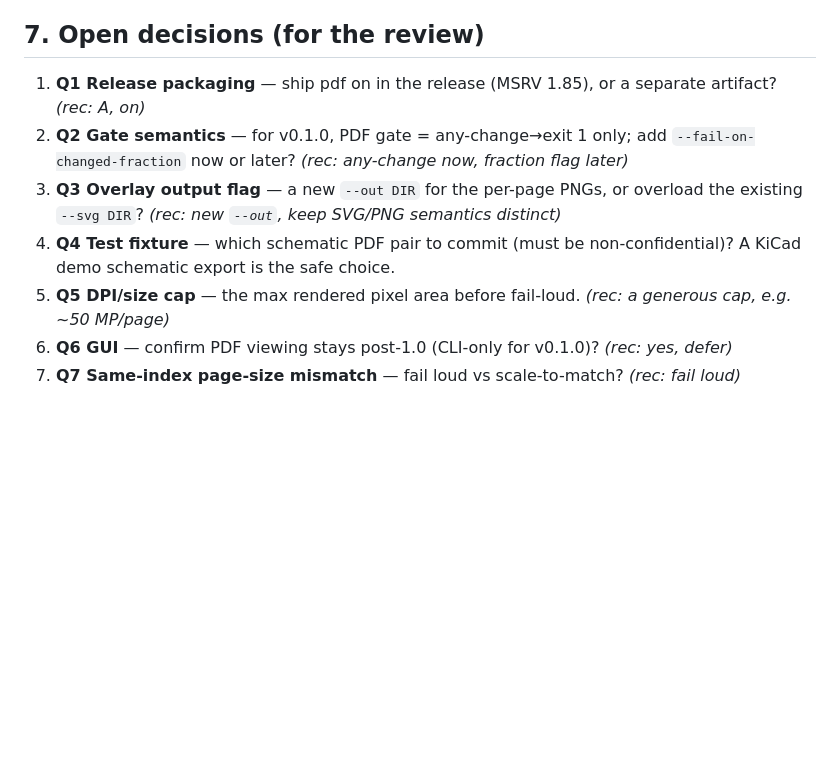
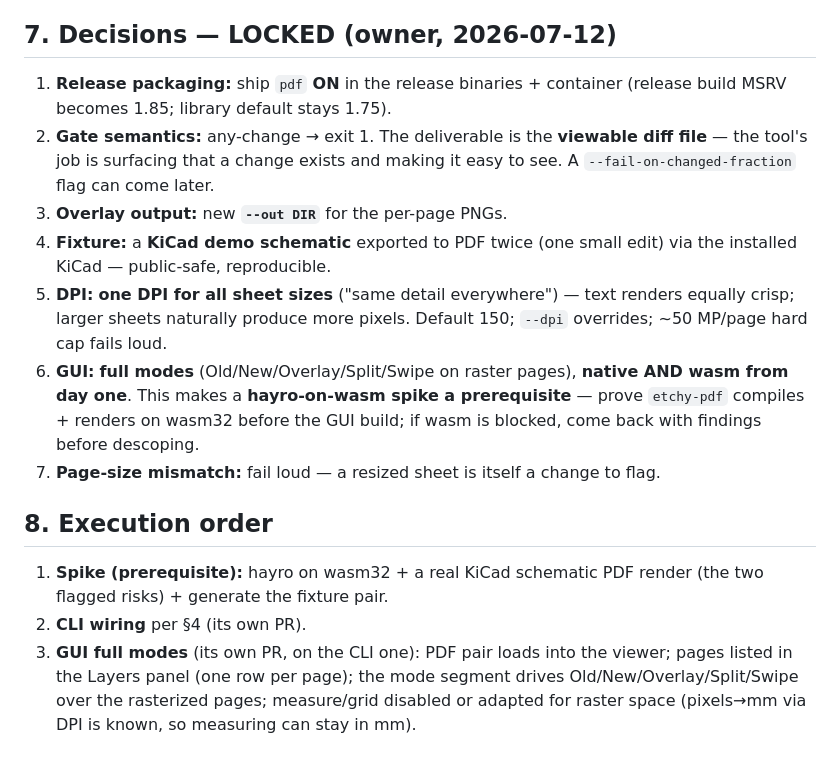
Before and after one commit to Cimos/etchy, a Markdown page: docs/design/pdf-diff-plan.md, the part around the change. Drawn GitHub-style; blank space fills up the shorter version.

Commit message:
docs: lock the PDF-diff decisions from the owner review
Ship pdf in the release; any-change exit contract with the viewable diff
file as the deliverable; --out DIR for PNG overlays; KiCad demo fixture;
one DPI for all sheet sizes with a hard pixel cap; full GUI modes on
native and wasm from day one (hayro-on-wasm spike is a prerequisite);
page-size mismatch fails loud.

Refs #63

```diff
--- a/docs/design/pdf-diff-plan.md
+++ b/docs/design/pdf-diff-plan.md
@@ -88,11 +88,16 @@ container. Options:
 - **Same-size requirement.** `diff_images` fails on size mismatch; two PDFs whose same-index pages differ in point-size (e.g. a page resized A4→A3) would error. Decide: fail loud (trust) vs letterbox/scale to match. Recommend **fail loud** for v0.1.0 with a clear message (a resized sheet is itself a meaningful change to flag).
 - **Memory at high DPI** — the cap in §3.5.
 
-## 7. Open decisions (for the review)
-1. **Q1 Release packaging** — ship pdf on in the release (MSRV 1.85), or a separate artifact? *(rec: A, on)*
-2. **Q2 Gate semantics** — for v0.1.0, PDF gate = any-change→exit 1 only; add `--fail-on-changed-fraction` now or later? *(rec: any-change now, fraction flag later)*
-3. **Q3 Overlay output flag** — a new `--out DIR` for the per-page PNGs, or overload the existing `--svg DIR`? *(rec: new `--out`, keep SVG/PNG semantics distinct)*
-4. **Q4 Test fixture** — which schematic PDF pair to commit (must be non-confidential)? A KiCad demo schematic export is the safe choice.
-5. **Q5 DPI/size cap** — the max rendered pixel area before fail-loud. *(rec: a generous cap, e.g. ~50 MP/page)*
-6. **Q6 GUI** — confirm PDF viewing stays post-1.0 (CLI-only for v0.1.0)? *(rec: yes, defer)*
-7. **Q7 Same-index page-size mismatch** — fail loud vs scale-to-match? *(rec: fail loud)*
+## 7. Decisions — LOCKED (owner, 2026-07-12)
+1. **Release packaging:** ship `pdf` **ON** in the release binaries + container (release build MSRV becomes 1.85; library default stays 1.75).
+2. **Gate semantics:** any-change → exit 1. The deliverable is the **viewable diff file** — the tool's job is surfacing that a change exists and making it easy to see. A `--fail-on-changed-fraction` flag can come later.
+3. **Overlay output:** new **`--out DIR`** for the per-page PNGs.
+4. **Fixture:** a **KiCad demo schematic** exported to PDF twice (one small edit) via the installed KiCad — public-safe, reproducible.
+5. **DPI:** **one DPI for all sheet sizes** ("same detail everywhere") — text renders equally crisp; larger sheets naturally produce more pixels. Default 150; `--dpi` overrides; ~50 MP/page hard cap fails loud.
+6. **GUI:** **full modes** (Old/New/Overlay/Split/Swipe on raster pages), **native AND wasm from day one**. This makes a **hayro-on-wasm spike a prerequisite** — prove `etchy-pdf` compiles + renders on wasm32 before the GUI build; if wasm is blocked, come back with findings before descoping.
+7. **Page-size mismatch:** fail loud — a resized sheet is itself a change to flag.
+
+## 8. Execution order
+1. **Spike (prerequisite):** hayro on wasm32 + a real KiCad schematic PDF render (the two flagged risks) + generate the fixture pair.
+2. **CLI wiring** per §4 (its own PR).
+3. **GUI full modes** (its own PR, on the CLI one): PDF pair loads into the viewer; pages listed in the Layers panel (one row per page); the mode segment drives Old/New/Overlay/Split/Swipe over the rasterized pages; measure/grid disabled or adapted for raster space (pixels→mm via DPI is known, so measuring can stay in mm).
```
